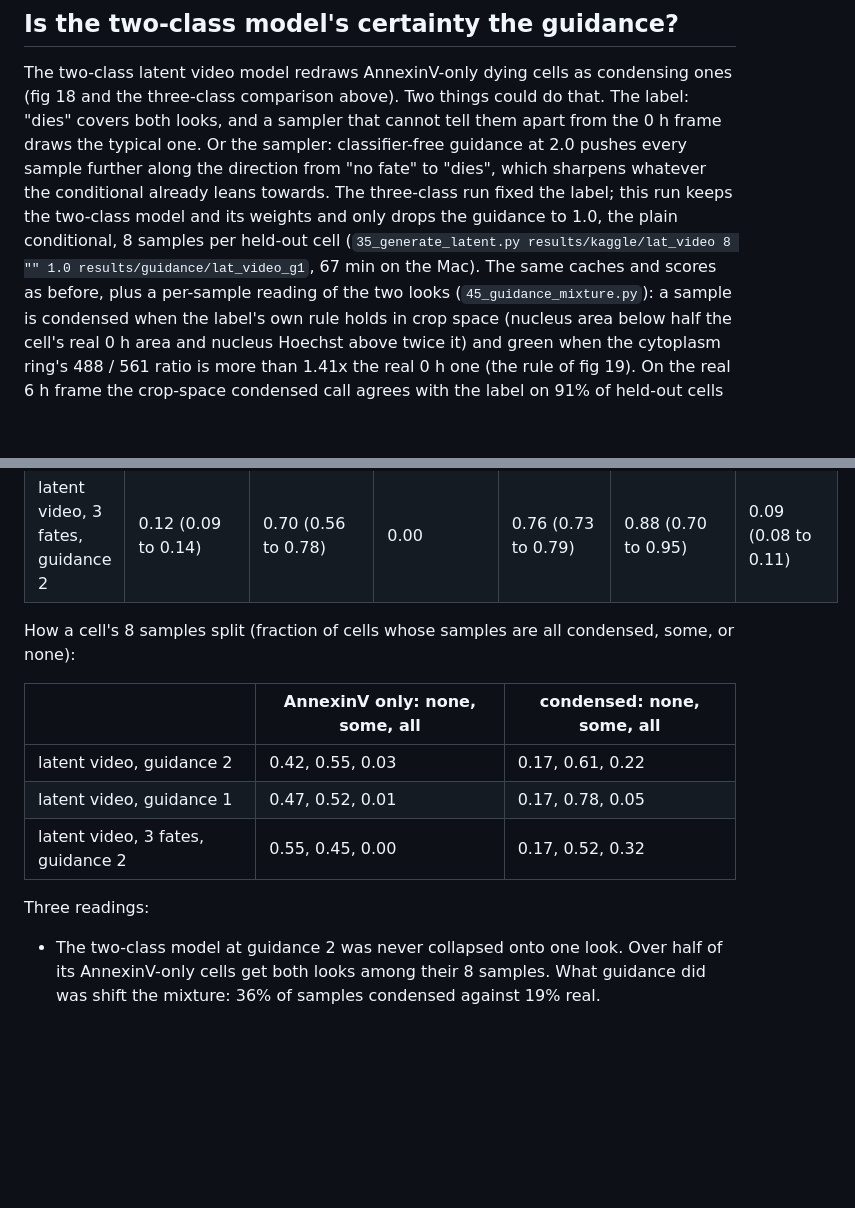
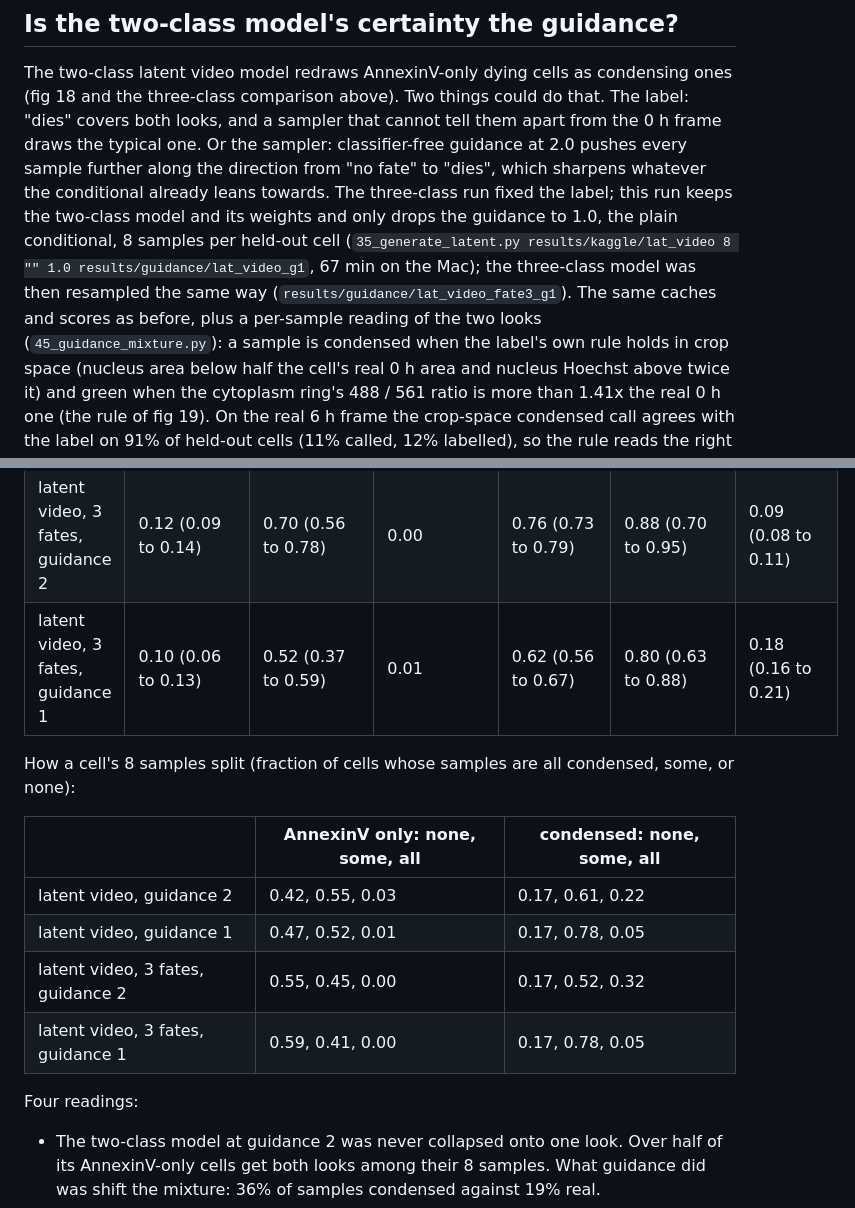
Before and after one commit to MMatinGerami/static2fate, a Markdown page: docs/results.md, 2 parts joined by grey strips. GitHub-like rendering; blank space fills up the shorter version.

```diff
--- a/docs/results.md
+++ b/docs/results.md
@@ -1036,7 +1036,8 @@ from "no fate" to "dies", which sharpens whatever the conditional already leans
 three-class run fixed the label; this run keeps the two-class model and its weights and only
 drops the guidance to 1.0, the plain conditional, 8 samples per held-out cell
 (`35_generate_latent.py results/kaggle/lat_video 8 "" 1.0 results/guidance/lat_video_g1`,
-67 min on the Mac). The same caches and scores as before, plus a per-sample reading of the two
+67 min on the Mac); the three-class model was then resampled the same way
+(`results/guidance/lat_video_fate3_g1`). The same caches and scores as before, plus a per-sample reading of the two
 looks (`45_guidance_mixture.py`): a sample is condensed when the label's own rule holds in crop
 space (nucleus area below half the cell's real 0 h area and nucleus Hoechst above twice it) and
 green when the cytoplasm ring's 488 / 561 ratio is more than 1.41x the real 0 h one (the rule
@@ -1052,6 +1053,7 @@ Fraction of 6 h samples, mean over held-out cells, 95% CI over the 12 fields (15
 | latent video, guidance 2 | 0.36 (0.27 to 0.43) | 0.63 (0.48 to 0.71) | 0.00 | 0.87 (0.83 to 0.91) | 0.90 (0.78 to 0.95) | 0.09 (0.08 to 0.11) |
 | latent video, guidance 1 | 0.21 (0.15 to 0.26) | 0.42 (0.26 to 0.50) | 0.01 | 0.72 (0.66 to 0.77) | 0.79 (0.63 to 0.86) | 0.16 (0.14 to 0.18) |
 | latent video, 3 fates, guidance 2 | 0.12 (0.09 to 0.14) | 0.70 (0.56 to 0.78) | 0.00 | 0.76 (0.73 to 0.79) | 0.88 (0.70 to 0.95) | 0.09 (0.08 to 0.11) |
+| latent video, 3 fates, guidance 1 | 0.10 (0.06 to 0.13) | 0.52 (0.37 to 0.59) | 0.01 | 0.62 (0.56 to 0.67) | 0.80 (0.63 to 0.88) | 0.18 (0.16 to 0.21) |
 
 How a cell's 8 samples split (fraction of cells whose samples are all condensed, some, or none):
 
@@ -1060,8 +1062,9 @@ How a cell's 8 samples split (fraction of cells whose samples are all condensed,
 | latent video, guidance 2 | 0.42, 0.55, 0.03 | 0.17, 0.61, 0.22 |
 | latent video, guidance 1 | 0.47, 0.52, 0.01 | 0.17, 0.78, 0.05 |
 | latent video, 3 fates, guidance 2 | 0.55, 0.45, 0.00 | 0.17, 0.52, 0.32 |
+| latent video, 3 fates, guidance 1 | 0.59, 0.41, 0.00 | 0.17, 0.78, 0.05 |
 
-Three readings:
+Four readings:
 
 - The two-class model at guidance 2 was never collapsed onto one look. Over half of its
   AnnexinV-only cells get both looks among their 8 samples. What guidance did was shift the
```
Also changed, not shown: other parts of docs/results.md (+26 -14 lines), README.md (+1 -1 lines), notes/notebook.md (+12 -0 lines), results/figures/fig12_feature_score_guide.png, results/figures/fig12b_feature_score_vs_random_cell_guide.png, results/figures/fig13_identity_guide.png, results/figures/fig15_temporal_guide.png, results/figures/fig20_guidance_mixture_guide.png, 7 other files.
